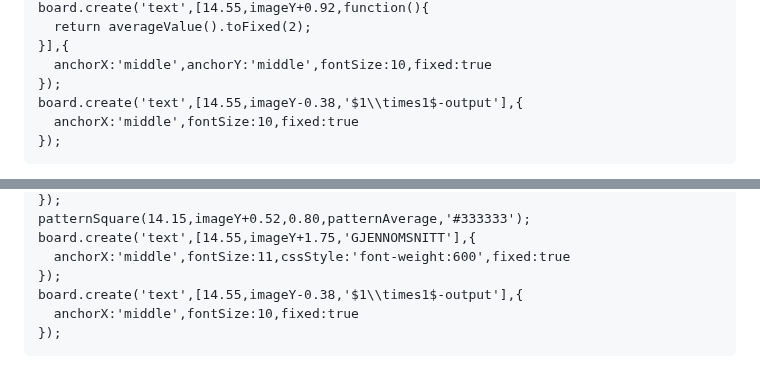
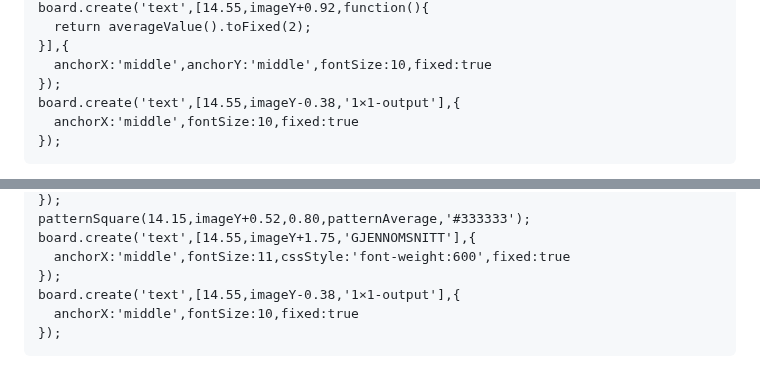
Before and after one commit to aacchhee/ingmat3a_ntnu, a Markdown page: _includes/linalg/uke3.md, 2 parts joined by grey strips. Drawn GitHub-style.

Commit message:
Write the 1×1 output label on the week 3 boards without TeX
JSXGraph texts are not typeset there, so $1\\times1$-output was shown literally.

Co-Authored-By: Claude Opus 5.5 <noreply@anthropic.com>
Claude-Session: https://claude.ai/code/session_0141Uxex1GxskGvLNxDP5uW3

````diff
--- a/_includes/linalg/uke3.md
+++ b/_includes/linalg/uke3.md
@@ -974,7 +974,7 @@ board.create('text',[14.55,imageY+0.92,function(){
 }],{
   anchorX:'middle',anchorY:'middle',fontSize:10,fixed:true
 });
-board.create('text',[14.55,imageY-0.38,'$1\\times1$-output'],{
+board.create('text',[14.55,imageY-0.38,'1×1-output'],{
   anchorX:'middle',fontSize:10,fixed:true
 });
 ```
@@ -1216,7 +1216,7 @@ patternSquare(14.15,imageY+0.52,0.80,patternAverage,'#333333');
 board.create('text',[14.55,imageY+1.75,'GJENNOMSNITT'],{
   anchorX:'middle',fontSize:11,cssStyle:'font-weight:600',fixed:true
 });
-board.create('text',[14.55,imageY-0.38,'$1\\times1$-output'],{
+board.create('text',[14.55,imageY-0.38,'1×1-output'],{
   anchorX:'middle',fontSize:10,fixed:true
 });
 ```
````
